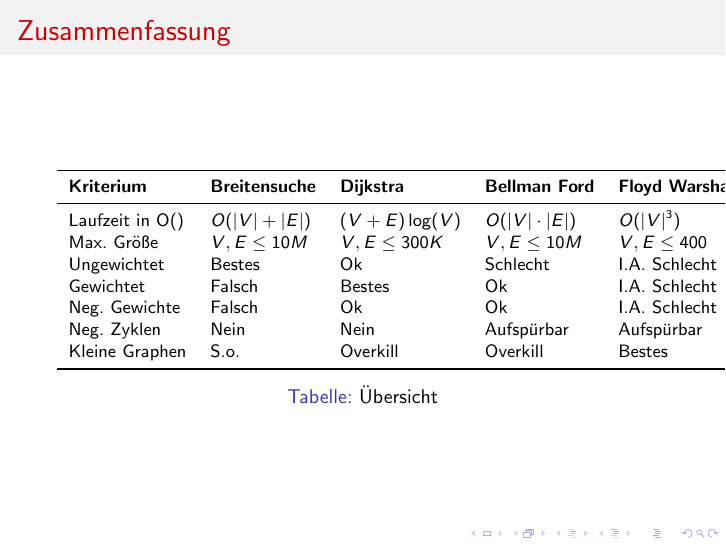
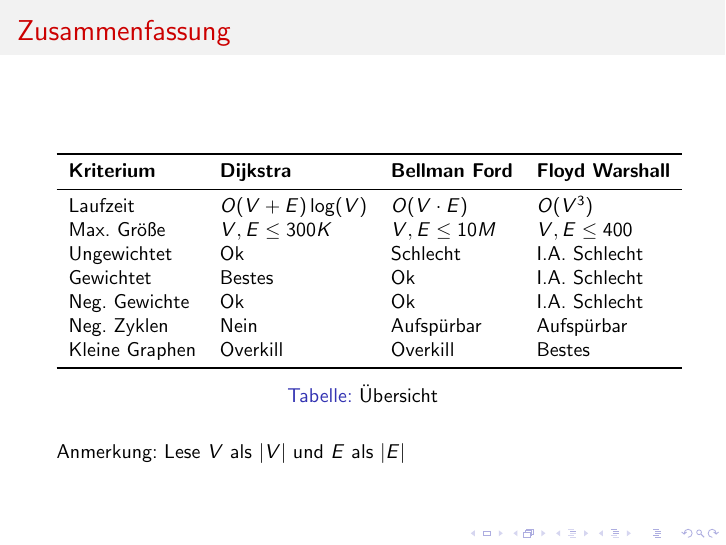
Before and after one commit to Fiona-J-W/ICPC-Graphen, LaTeX slides (main.tex, which reads cora.tex): page 61 of 61. Compiled offline with pdfLaTeX.

Commit message:
Entfernen der Breitensuche aus Tabelle aus Platzgründen

```diff
--- a/cora.tex
+++ b/cora.tex
@@ -108,22 +108,23 @@ $\implies$ Auch nützlich für andere Probleme, solange $|V| < 400$
 
 \begin{frame}
 \frametitle{Zusammenfassung}
-\footnotesize{\begin{table}
-\begin{tabular}{l l l l l}
+\small{\begin{table}
+\begin{tabular}{l l l l}
 \toprule
-\textbf{Kriterium} & \textbf{Breitensuche} & \textbf{Dijkstra} & \textbf{Bellman Ford} &\textbf{Floyd Warshall}\\
+\textbf{Kriterium} & \textbf{Dijkstra} & \textbf{Bellman Ford} &\textbf{Floyd Warshall}\\
 \midrule
-Laufzeit in O() & $O(|V| + |E|)$ & $(V+E)\log(V)$ & $O(|V| \cdot |E|)$ & $O(|V|^3)$ \\
-Max. Größe & $V,E \leq 10M$  & $V,E \leq 300K$ & $V,E \leq 10M$ & $V,E \leq 400$ \\
-Ungewichtet & Bestes & Ok & Schlecht & I.A. Schlecht \\
-Gewichtet & Falsch & Bestes & Ok & I.A. Schlecht \\
-Neg. Gewichte & Falsch & Ok & Ok & I.A. Schlecht \\
-Neg. Zyklen & Nein & Nein & Aufspürbar & Aufspürbar \\
-Kleine Graphen & S.o. & Overkill & Overkill & Bestes \\
+Laufzeit & $O(V+E)\log(V)$ & $O(V \cdot E)$ & $O(V^3)$ \\
+Max. Größe  & $V,E \leq 300K$ & $V,E \leq 10M$ & $V,E \leq 400$ \\
+Ungewichtet & Ok & Schlecht & I.A. Schlecht \\
+Gewichtet & Bestes & Ok & I.A. Schlecht \\
+Neg. Gewichte & Ok & Ok & I.A. Schlecht \\
+Neg. Zyklen & Nein & Aufspürbar & Aufspürbar \\
+Kleine Graphen & Overkill & Overkill & Bestes \\
 \bottomrule
 \end{tabular}
 \caption{Übersicht}
 \end{table}}
+Anmerkung: Lese $V$ als $|V|$ und $E$ als $|E|$
 \end{frame}
 
 %------------------------------------------------
```
Also changed, not shown: main.pdf.
